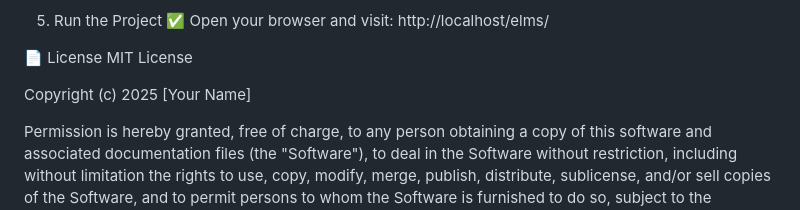
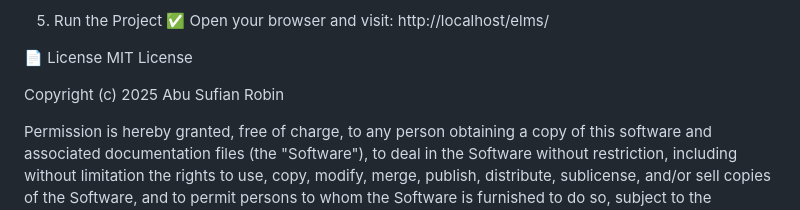
Before and after one commit to abusufianrobin/eLMS-DBMS-Project, a Markdown page: README.md, the part around the change. GitHub-like rendering.

```diff
--- a/README.md
+++ b/README.md
@@ -75,7 +75,7 @@ Go to your XAMPP installation folder, usually:
 📄 License
 MIT License
 
-Copyright (c) 2025 [Your Name]
+Copyright (c) 2025 Abu Sufian Robin
 
 Permission is hereby granted, free of charge, to any person obtaining a copy
 of this software and associated documentation files (the "Software"), to deal
```
